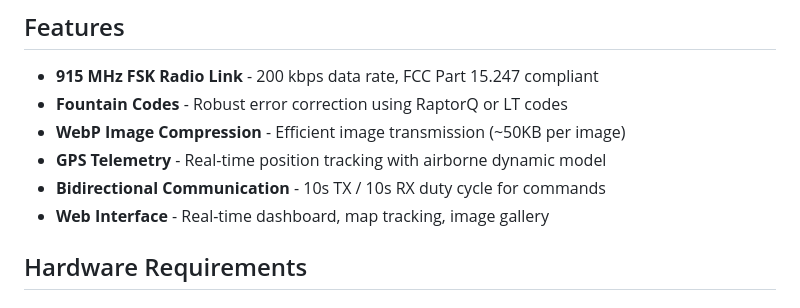
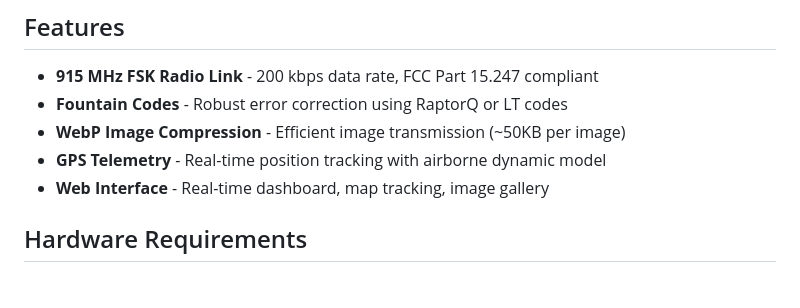
Before and after one commit to pingpongshow/RaptorQHAB, a Markdown page: README.md, the part around the change. Drawn GitHub-style.

```diff
--- a/README.md
+++ b/README.md
@@ -8,7 +8,6 @@ RaptorHab is a complete high-altitude balloon (HAB) telemetry and imagery downli
 - **Fountain Codes** - Robust error correction using RaptorQ or LT codes
 - **WebP Image Compression** - Efficient image transmission (~50KB per image)
 - **GPS Telemetry** - Real-time position tracking with airborne dynamic model
-- **Bidirectional Communication** - 10s TX / 10s RX duty cycle for commands
 - **Web Interface** - Real-time dashboard, map tracking, image gallery
 
 ## Hardware Requirements
```
